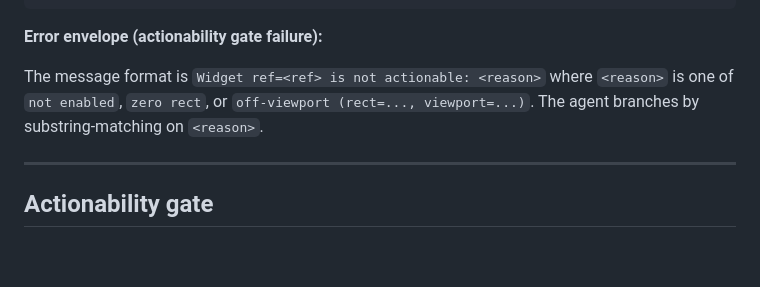
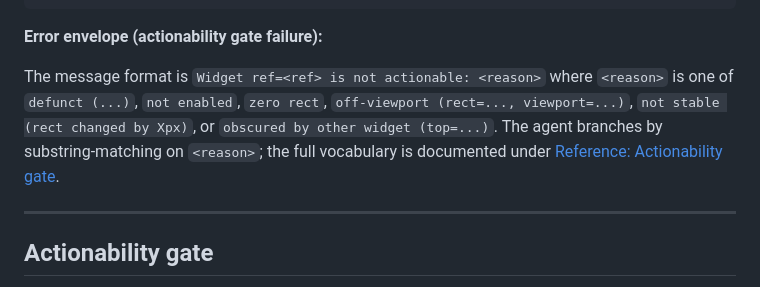
Before and after one commit to fluttersdk/dusk, a Markdown page: doc/commands/dusk-tap.md, the part around the change. Drawn GitHub-style; blank space fills up the shorter version.

```diff
--- a/doc/commands/dusk-tap.md
+++ b/doc/commands/dusk-tap.md
@@ -73,7 +73,7 @@ The two `check*` flags default to `true`. Disable them with the inverted form (`
 
 **Error envelope (actionability gate failure):**
 
-The message format is `Widget ref=<ref> is not actionable: <reason>` where `<reason>` is one of `not enabled`, `zero rect`, or `off-viewport (rect=..., viewport=...)`. The agent branches by substring-matching on `<reason>`.
+The message format is `Widget ref=<ref> is not actionable: <reason>` where `<reason>` is one of `defunct (...)`, `not enabled`, `zero rect`, `off-viewport (rect=..., viewport=...)`, `not stable (rect changed by Xpx)`, or `obscured by other widget (top=...)`. The agent branches by substring-matching on `<reason>`; the full vocabulary is documented under [Reference: Actionability gate](../reference/actionability-gate.md#failure-reason-substrings).
 
 ---
 
```
Also changed, not shown: doc/commands/dusk-find.md (+16 -6 lines), doc/mcp/tool-reference.md (+2 -1 lines).
